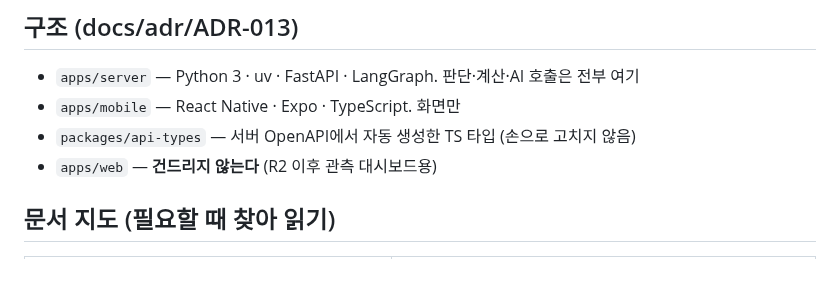
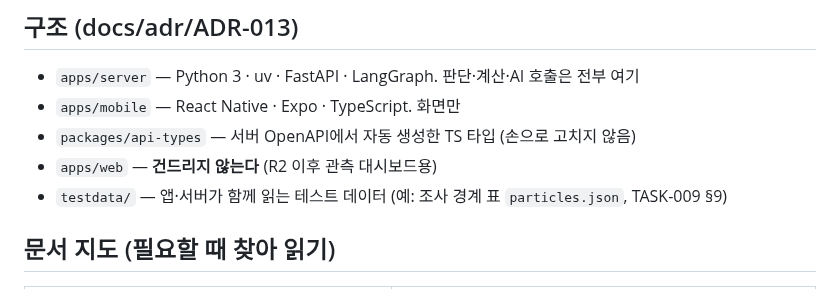
Before and after one commit to csh0616/TripFriends, a Markdown page: CLAUDE.md, the part around the change. Rendered like a GitHub page.

Commit message:
chore: CLAUDE.md 구조 설명에 testdata/ 한 줄 (TASK-009 §9)
Co-Authored-By: Claude Opus 5.5 <noreply@anthropic.com>

```diff
--- a/CLAUDE.md
+++ b/CLAUDE.md
@@ -13,6 +13,7 @@
 - `apps/mobile` — React Native · Expo · TypeScript. 화면만
 - `packages/api-types` — 서버 OpenAPI에서 자동 생성한 TS 타입 (손으로 고치지 않음)
 - `apps/web` — **건드리지 않는다** (R2 이후 관측 대시보드용)
+- `testdata/` — 앱·서버가 함께 읽는 테스트 데이터 (예: 조사 경계 표 `particles.json`, TASK-009 §9)
 
 ## 문서 지도 (필요할 때 찾아 읽기)
 | 알고 싶은 것 | 문서 |
```
